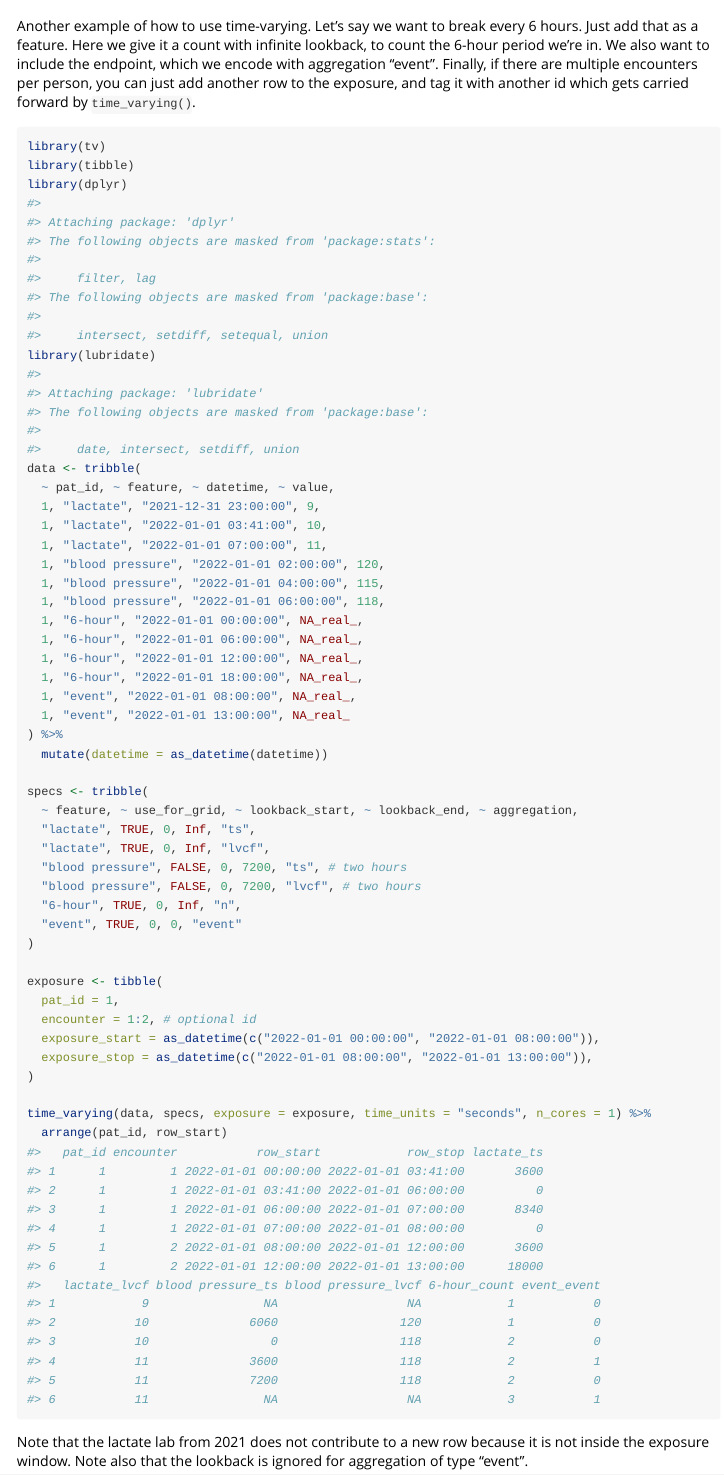
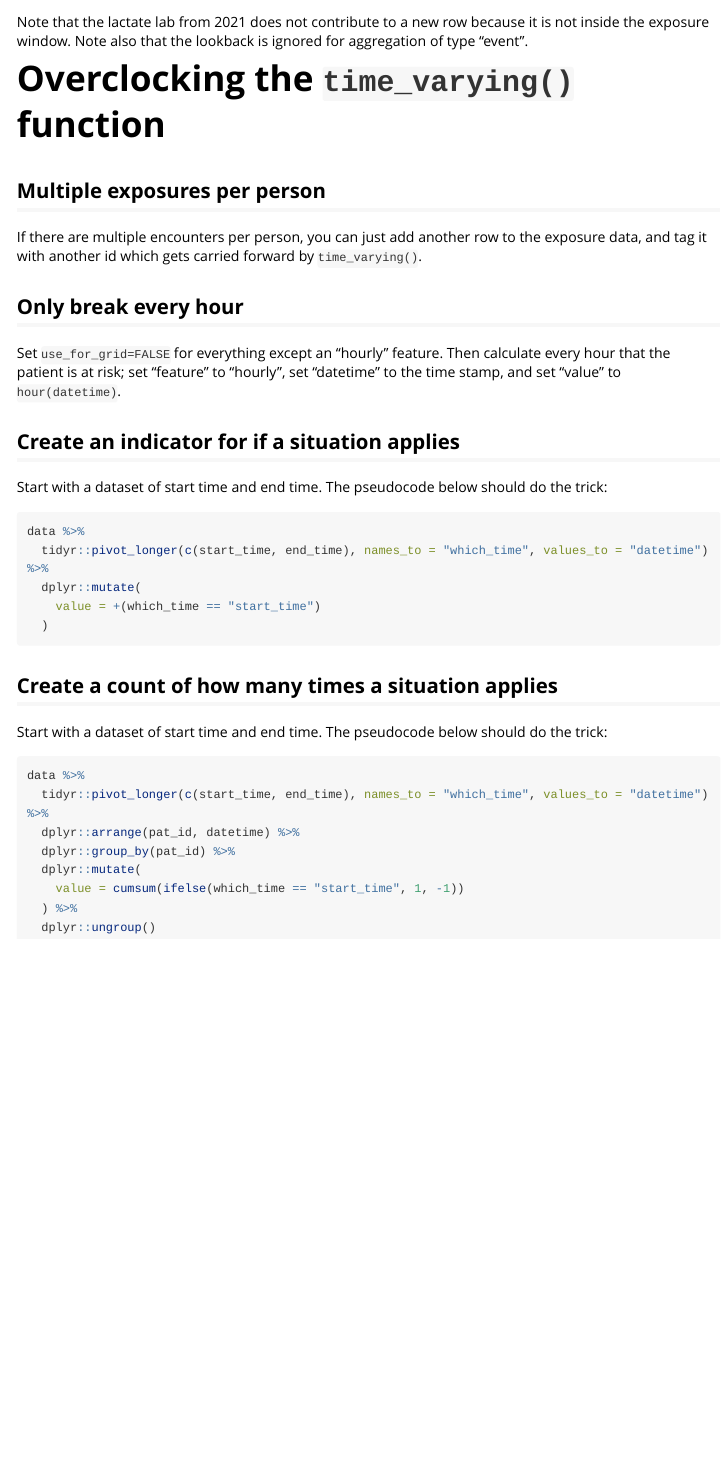
Before and after one commit to eheinzen/tv, an R Markdown document (vignettes/tv.Rmd): the page in a window 1100 px wide, from 60 px down before the commit and from 1500 px down after it. Rendered offline with R 4.5, knitr and Pandoc, with nearby package versions; long lines of code are wrapped; common packages that the code uses without loading them are loaded.

Commit message:
add to vignette

````diff
--- a/vignettes/tv.Rmd
+++ b/vignettes/tv.Rmd
@@ -17,6 +19,4 @@ knitr::opts_chunk$set(
 Another example of how to use time-varying. Let's say we want to break every 6 hours. Just add that as a feature. Here we give it a count with infinite lookback, to count the 6-hour period we're in. We also want to include the endpoint, which we encode with aggregation "event".
-Finally, if there are multiple encounters per person, you can just add another row to the exposure, and tag it with another id which
-gets carried forward by `time_varying()`.
 
 ```{r}
 library(tv)
@@ -64,3 +64,42 @@ time_varying(data, specs, exposure = exposure, time_units = "seconds", n_cores =
 
 Note that the lactate lab from 2021 does not contribute to a new row because it is not inside the exposure window.
 Note also that the lookback is ignored for aggregation of type "event".
+
+# Overclocking the `time_varying()` function
+
+## Multiple exposures per person
+
+If there are multiple encounters per person, you can just add another row to the exposure data, and tag it with another id which
+gets carried forward by `time_varying()`.
+
+## Only break every hour
+
+Set `use_for_grid=FALSE` for everything except an "hourly" feature. Then calculate every hour that the patient is at risk; set
+"feature" to "hourly", set "datetime" to the time stamp, and set "value" to `hour(datetime)`.
+
+## Create an indicator for if a situation applies
+
+Start with a dataset of start time and end time. The pseudocode below should do the trick:
+
+```{r eval=FALSE}
+data %>%
+  tidyr::pivot_longer(c(start_time, end_time), names_to = "which_time", values_to = "datetime") %>%
+  dplyr::mutate(
+    value = +(which_time == "start_time")
+  )
+```
+
+## Create a count of how many times a situation applies
+
+Start with a dataset of start time and end time. The pseudocode below should do the trick:
+
+```{r eval=FALSE}
+data %>%
+  tidyr::pivot_longer(c(start_time, end_time), names_to = "which_time", values_to = "datetime") %>%
+  dplyr::arrange(pat_id, datetime) %>%
+  dplyr::group_by(pat_id) %>%
+  dplyr::mutate(
+    value = cumsum(ifelse(which_time == "start_time", 1, -1))
+  ) %>%
+  dplyr::ungroup()
+```
````
Also changed, not shown: docs/pkgdown.yml, vignettes/tv.Rmd (2 more changed lines), 1 other file.
